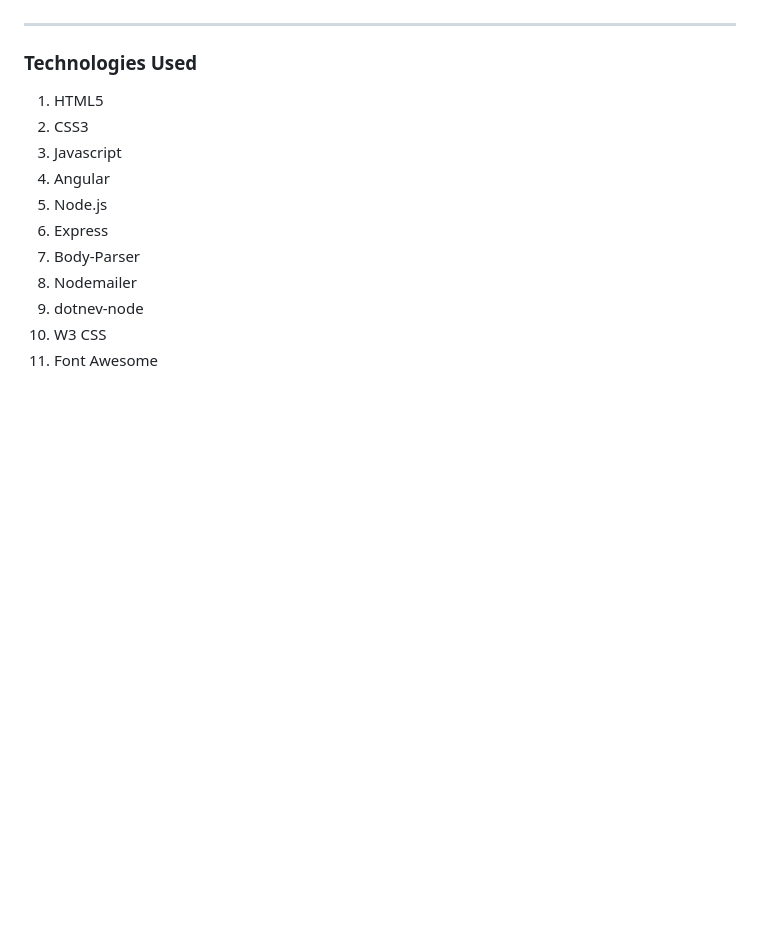
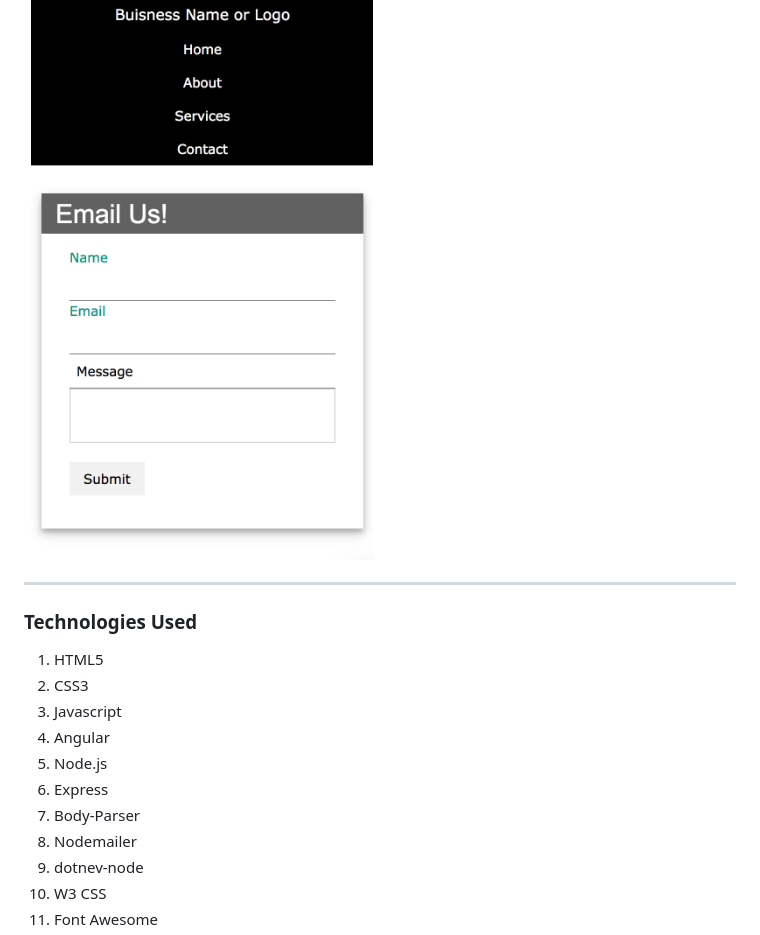
Before and after one commit to chris-stanton/BOILERPLATE-angularNode-website, a Markdown page: README.md, the part around the change printed below. Drawn GitHub-style; pictures changed too: public/img/screenshots/mobilemailer.png (added), public/img/screenshots/mobiletwo.png (added); blank space fills up the shorter version.

Commit message:
added screenshots to readme.md

```diff
--- a/README.md
+++ b/README.md
@@ -10,3 +23,4 @@
+<img src="./public/img/screenshots/mobilemailer.png" width="50%">
 
 ---
 
```
Also changed, not shown: other parts of README.md (+14 -1 lines), public/img/screenshots/desktoptwo.png (added), public/img/screenshots/mailer.png (added), public/img/screenshots/mobileone.png (added), 3 other files.
